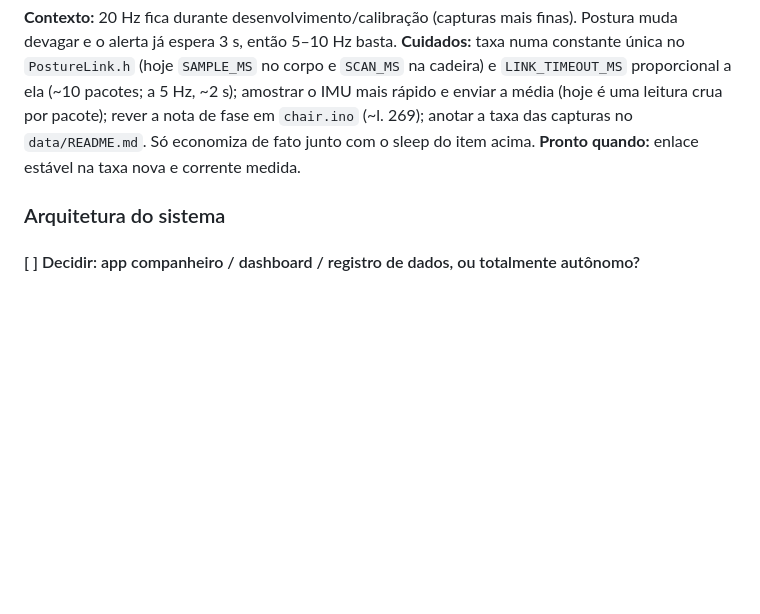
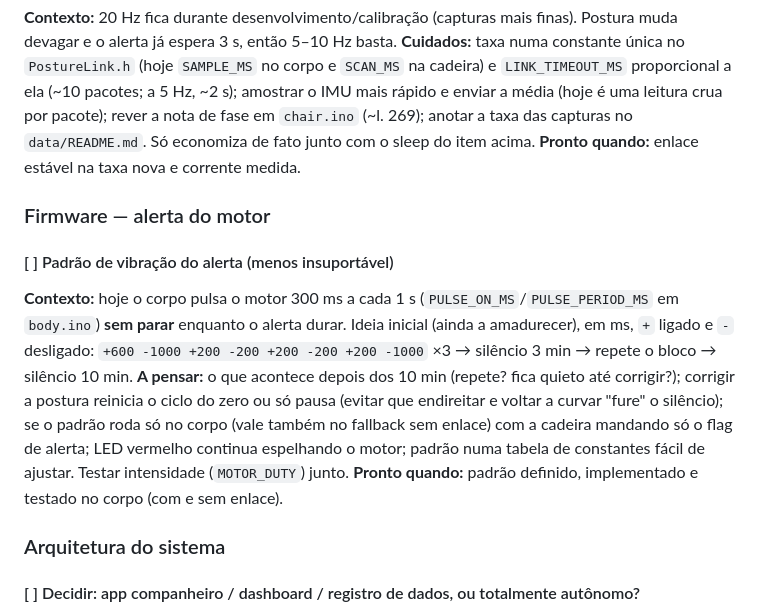
Before and after one commit to SmokeTag/posture-monitoring-system, a Markdown page: TASKS.md, the part around the change. GitHub-like rendering; blank space fills up the shorter version.

Commit message:
docs: TASKS.md — track a gentler motor alert pattern
Co-Authored-By: Claude Opus 5.5 <noreply@anthropic.com>

```diff
--- a/TASKS.md
+++ b/TASKS.md
@@ -93,6 +93,25 @@ enviar a média (hoje é uma leitura crua por pacote); rever a nota de fase em
 economiza de fato junto com o sleep do item acima.
 **Pronto quando:** enlace estável na taxa nova e corrente medida.
 
+### Firmware — alerta do motor
+
+#### [ ] Padrão de vibração do alerta (menos insuportável)
+
+**Contexto:** hoje o corpo pulsa o motor 300 ms a cada 1 s
+(`PULSE_ON_MS`/`PULSE_PERIOD_MS` em `body.ino`) **sem parar** enquanto o
+alerta durar. Ideia inicial (ainda a amadurecer), em ms, `+` ligado e `-`
+desligado:
+`+600 -1000 +200 -200 +200 -200 +200 -1000` ×3 → silêncio 3 min → repete
+o bloco → silêncio 10 min.
+**A pensar:** o que acontece depois dos 10 min (repete? fica quieto até
+corrigir?); corrigir a postura reinicia o ciclo do zero ou só pausa
+(evitar que endireitar e voltar a curvar "fure" o silêncio); se o padrão
+roda só no corpo (vale também no fallback sem enlace) com a cadeira mandando
+só o flag de alerta; LED vermelho continua espelhando o motor; padrão numa
+tabela de constantes fácil de ajustar. Testar intensidade (`MOTOR_DUTY`) junto.
+**Pronto quando:** padrão definido, implementado e testado no corpo
+(com e sem enlace).
+
 ### Arquitetura do sistema
 
 #### [ ] Decidir: app companheiro / dashboard / registro de dados, ou totalmente autônomo?
```
